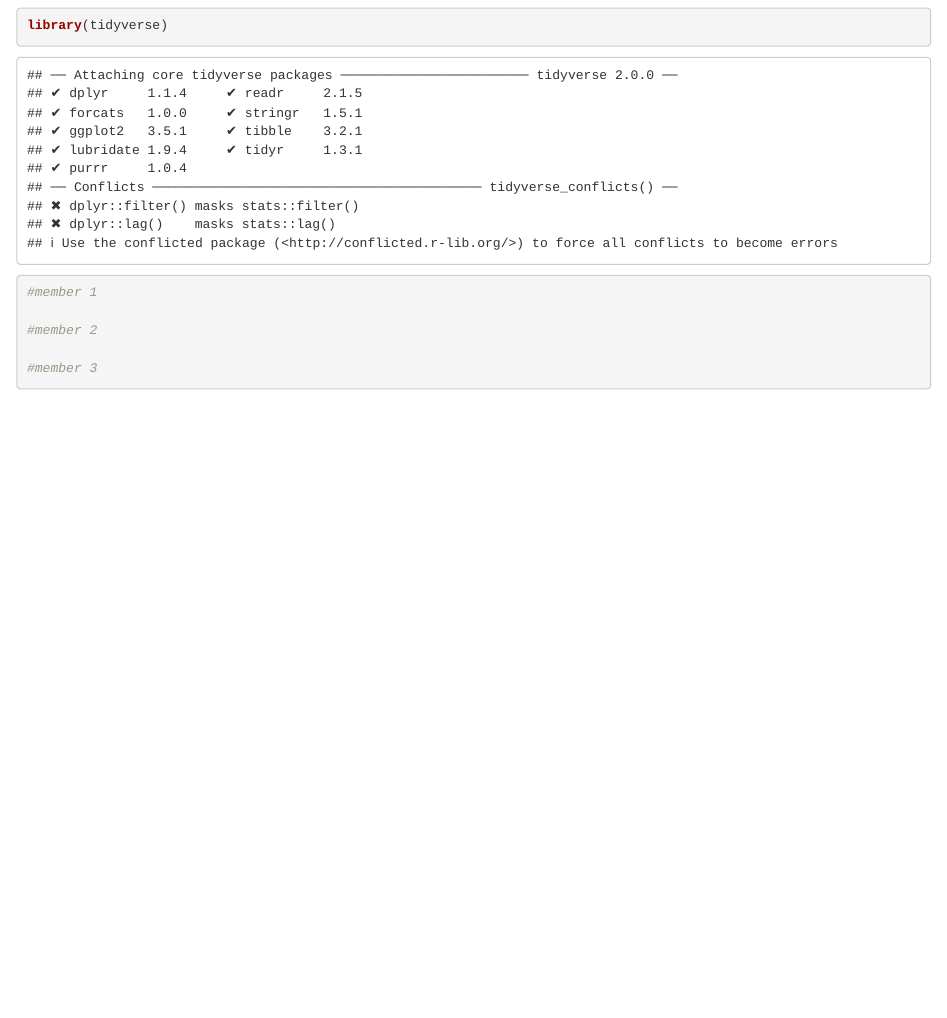
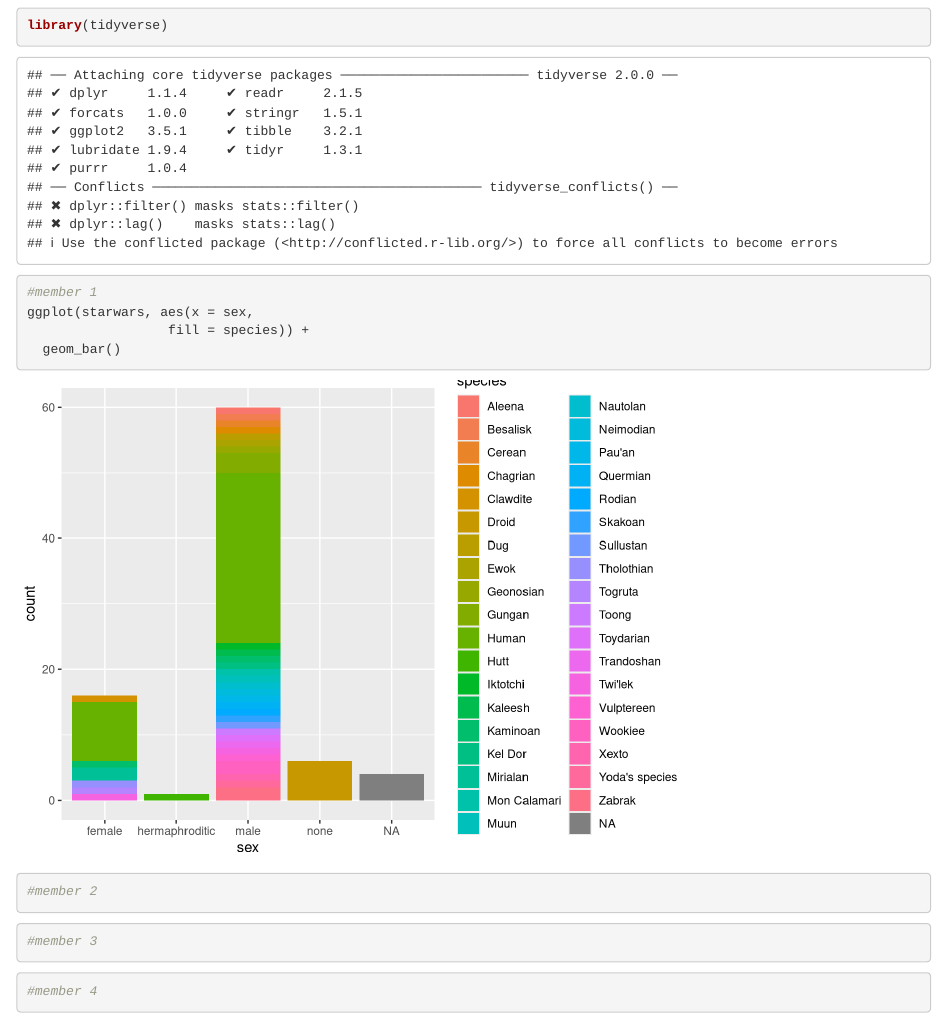
Before and after one commit to carbonSOCKprint/branches-test, an R Markdown document (test.Rmd): the page in a window 1100 px wide, from 100 px down. Rendered offline with R 4.5, knitr and Pandoc, with nearby package versions.

Commit message:
adding plot1

````diff
--- a/test.Rmd
+++ b/test.Rmd
@@ -11,10 +11,22 @@ knitr::opts_chunk$set(echo = TRUE)
 ```{r}
 library(tidyverse)
 ```
+
 ```{r}
 #member 1
+ggplot(starwars, aes(x = sex,
+                  fill = species)) +
+  geom_bar()
+```
 
+```{r}
 #member 2
+```
 
+```{r}
 #member 3
 ```
+
+```{r}
+#member 4
+```
````
